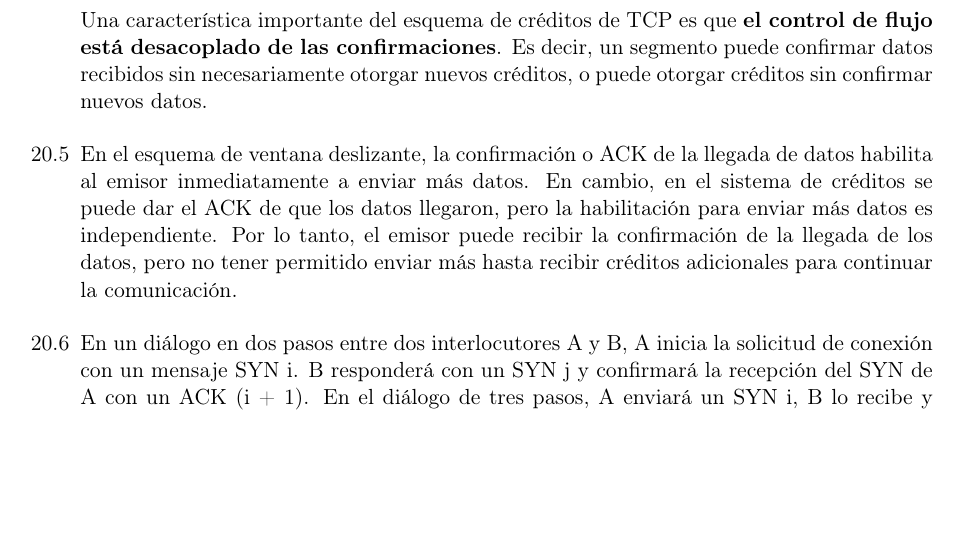
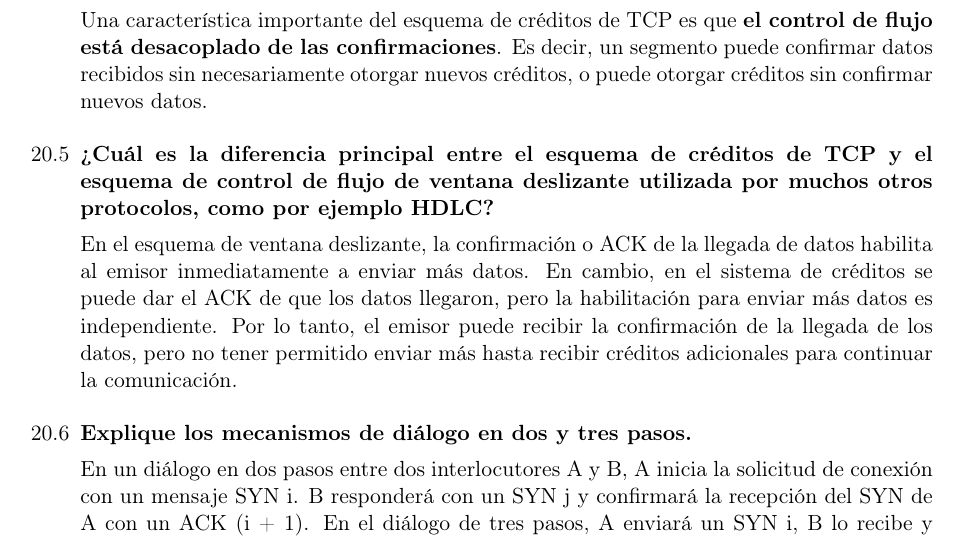
Before and after one commit to tomasquinteros10/NetRunners_TPs, a LaTeX document (tps/teorico/tp4/teorico-tp-4.tex): part of page 3 of 4, cut so that both start at the same text, the shorter picture padded with empty space. Compiled offline with pdfLaTeX.

Commit message:
add questions 20.5 and 20.6

```diff
--- a/tps/teorico/tp4/teorico-tp-4.tex
+++ b/tps/teorico/tp4/teorico-tp-4.tex
@@ -169,9 +169,13 @@
 
     Una característica importante del esquema de créditos de TCP es que \textbf{el control de flujo está desacoplado de las confirmaciones}. Es decir, un segmento puede confirmar datos recibidos sin necesariamente otorgar nuevos créditos, o puede otorgar créditos sin confirmar nuevos datos.
 
-  \item En el esquema de ventana deslizante, la confirmación o ACK de la llegada de datos habilita al emisor inmediatamente a enviar más datos. En cambio, en el sistema de créditos se puede dar el ACK de que los datos llegaron, pero la habilitación para enviar más datos es independiente. Por lo tanto, el emisor puede recibir la confirmación de la llegada de los datos, pero no tener permitido enviar más hasta recibir créditos adicionales para continuar la comunicación.
+  \item \textbf{¿Cuál es la diferencia principal entre el esquema de créditos de TCP y el esquema de control de flujo de ventana deslizante utilizada por muchos otros protocolos, como por ejemplo HDLC?}
 
-  \item En un diálogo en dos pasos entre dos interlocutores A y B, A inicia la solicitud de conexión con un mensaje SYN i. B responderá con un SYN j y confirmará la recepción del SYN de A con un ACK (i + 1). En el diálogo de tres pasos, A enviará un SYN i, B lo recibe y responde con SYN j y ACK (i + 1). Cuando A recibe el SYN de B, responde con ACK (j + 1). Los valores i y j serán números de secuencia elegidos de forma independiente por cada uno de los interlocutores.
+  En el esquema de ventana deslizante, la confirmación o ACK de la llegada de datos habilita al emisor inmediatamente a enviar más datos. En cambio, en el sistema de créditos se puede dar el ACK de que los datos llegaron, pero la habilitación para enviar más datos es independiente. Por lo tanto, el emisor puede recibir la confirmación de la llegada de los datos, pero no tener permitido enviar más hasta recibir créditos adicionales para continuar la comunicación.
+
+  \item \textbf{Explique los mecanismos de diálogo en dos y tres pasos.}
+
+  En un diálogo en dos pasos entre dos interlocutores A y B, A inicia la solicitud de conexión con un mensaje SYN i. B responderá con un SYN j y confirmará la recepción del SYN de A con un ACK (i + 1). En el diálogo de tres pasos, A enviará un SYN i, B lo recibe y responde con SYN j y ACK (i + 1). Cuando A recibe el SYN de B, responde con ACK (j + 1). Los valores i y j serán números de secuencia elegidos de forma independiente por cada uno de los interlocutores.
 
   \item \textbf{¿Cuál es el beneficio del mecanismo de diálogo en tres pasos?}
 
```
Also changed, not shown: tps/entregas/teorico-tp-4.pdf.
